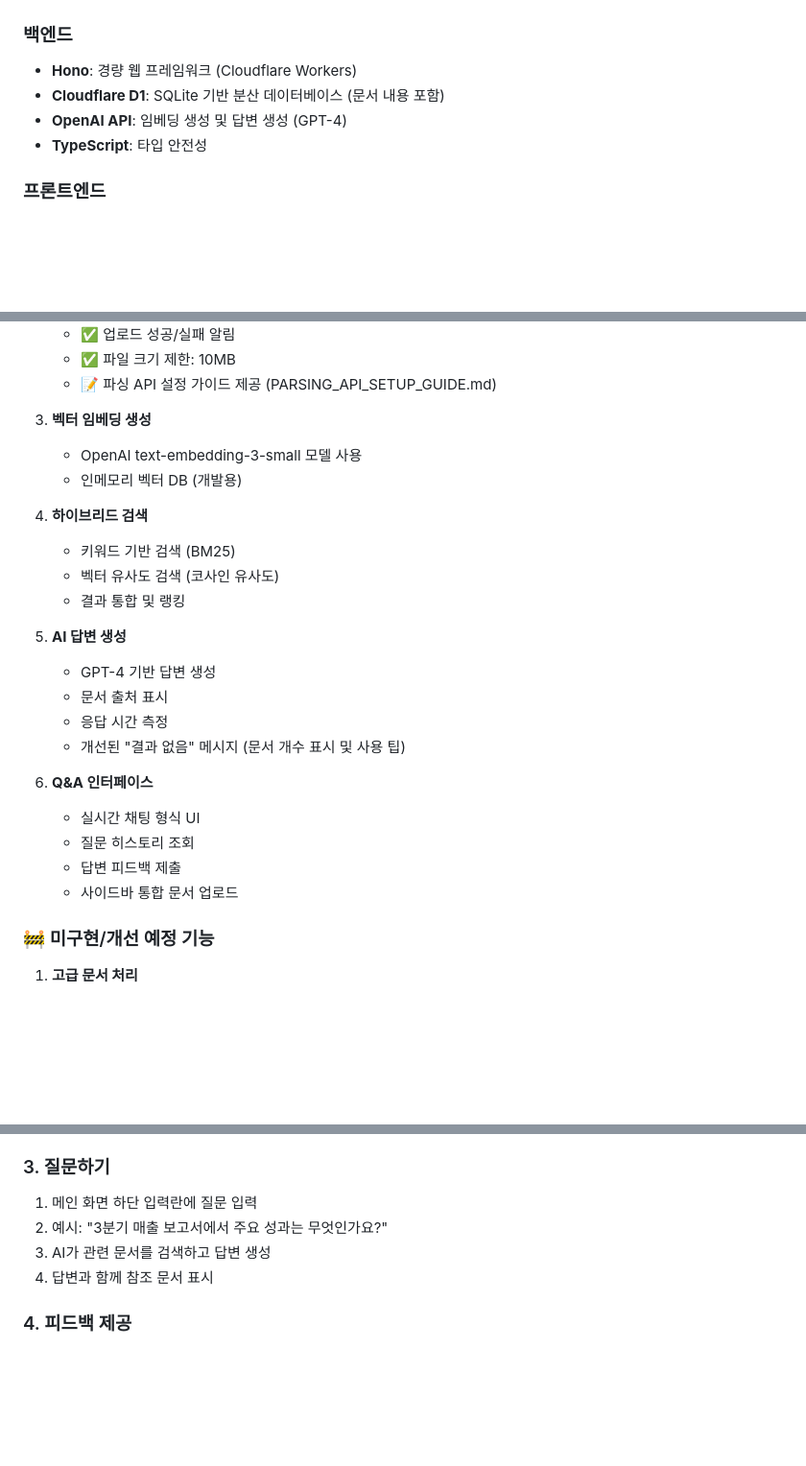
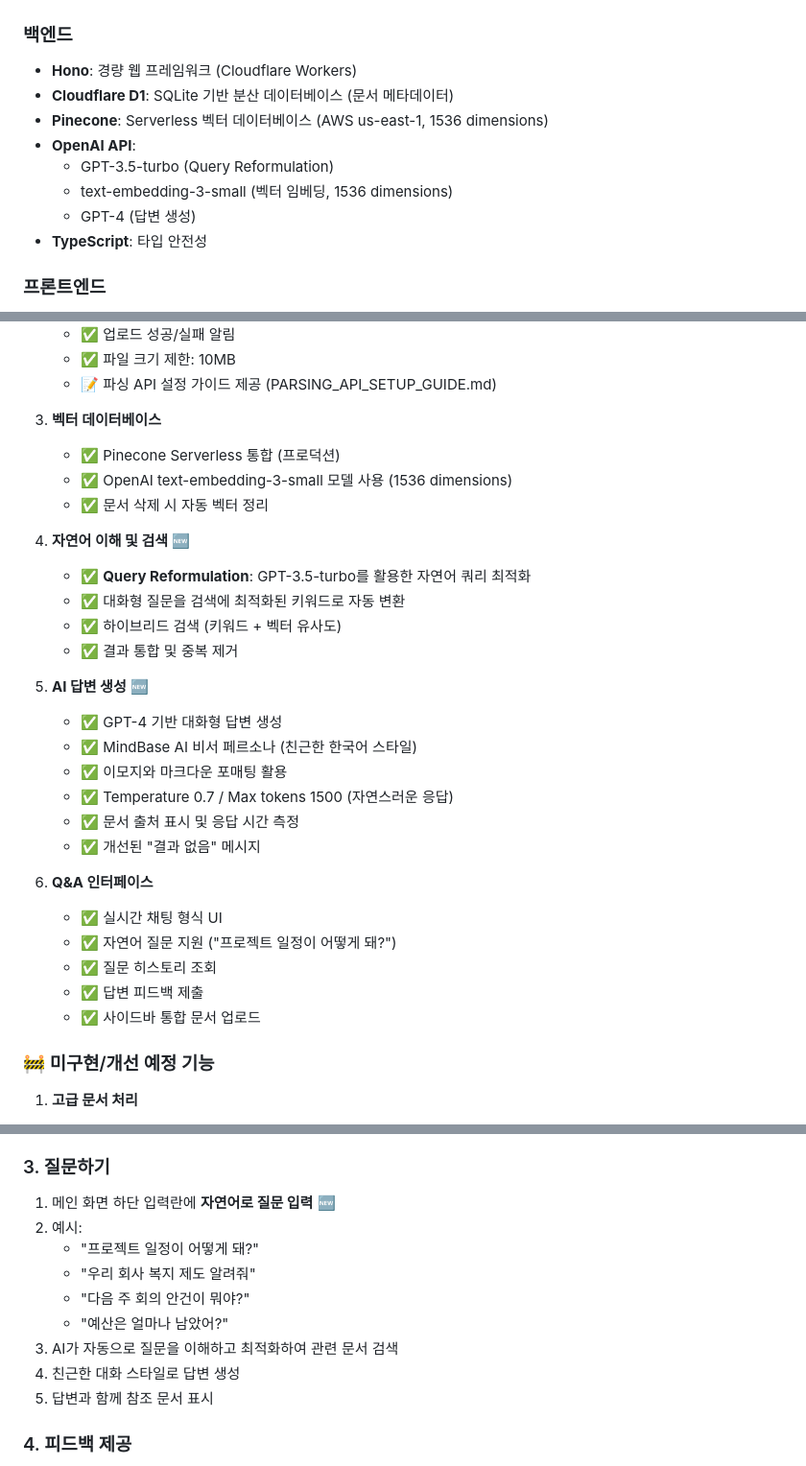
Before and after one commit to taeryol/AI_sogang, a Markdown page: README.md, 3 parts joined by grey strips. Shown at 96% size. GitHub-like rendering; blank space fills up the shorter version.

Commit message:
docs: Update README with natural language understanding features
- Add new production URL
- Update version to 1.2.0
- Document query reformulation feature
- Document conversational AI improvements
- Update tech stack with Pinecone and GPT-3.5-turbo
- Add natural language query examples

```diff
--- a/README.md
+++ b/README.md
@@ -19,8 +19,12 @@ AI 에이전트 기반 차세대 지식 관리 시스템 - RAG(Retrieval-Augment
 
 ### 백엔드
 - **Hono**: 경량 웹 프레임워크 (Cloudflare Workers)
-- **Cloudflare D1**: SQLite 기반 분산 데이터베이스 (문서 내용 포함)
-- **OpenAI API**: 임베딩 생성 및 답변 생성 (GPT-4)
+- **Cloudflare D1**: SQLite 기반 분산 데이터베이스 (문서 메타데이터)
+- **Pinecone**: Serverless 벡터 데이터베이스 (AWS us-east-1, 1536 dimensions)
+- **OpenAI API**:
+  - GPT-3.5-turbo (Query Reformulation)
+  - text-embedding-3-small (벡터 임베딩, 1536 dimensions)
+  - GPT-4 (답변 생성)
 - **TypeScript**: 타입 안전성
 
 ### 프론트엔드
@@ -108,26 +112,31 @@ AI 에이전트 기반 차세대 지식 관리 시스템 - RAG(Retrieval-Augment
    - ✅ 파일 크기 제한: 10MB
    - 📝 파싱 API 설정 가이드 제공 (PARSING_API_SETUP_GUIDE.md)
 
-3. **벡터 임베딩 생성**
-   - OpenAI text-embedding-3-small 모델 사용
-   - 인메모리 벡터 DB (개발용)
+3. **벡터 데이터베이스**
+   - ✅ Pinecone Serverless 통합 (프로덕션)
+   - ✅ OpenAI text-embedding-3-small 모델 사용 (1536 dimensions)
+   - ✅ 문서 삭제 시 자동 벡터 정리
 
-4. **하이브리드 검색**
-   - 키워드 기반 검색 (BM25)
-   - 벡터 유사도 검색 (코사인 유사도)
-   - 결과 통합 및 랭킹
+4. **자연어 이해 및 검색** 🆕
+   - ✅ **Query Reformulation**: GPT-3.5-turbo를 활용한 자연어 쿼리 최적화
+   - ✅ 대화형 질문을 검색에 최적화된 키워드로 자동 변환
+   - ✅ 하이브리드 검색 (키워드 + 벡터 유사도)
+   - ✅ 결과 통합 및 중복 제거
 
-5. **AI 답변 생성**
-   - GPT-4 기반 답변 생성
-   - 문서 출처 표시
-   - 응답 시간 측정
-   - 개선된 "결과 없음" 메시지 (문서 개수 표시 및 사용 팁)
+5. **AI 답변 생성** 🆕
+   - ✅ GPT-4 기반 대화형 답변 생성
+   - ✅ MindBase AI 비서 페르소나 (친근한 한국어 스타일)
+   - ✅ 이모지와 마크다운 포매팅 활용
+   - ✅ Temperature 0.7 / Max tokens 1500 (자연스러운 응답)
+   - ✅ 문서 출처 표시 및 응답 시간 측정
+   - ✅ 개선된 "결과 없음" 메시지
 
 6. **Q&A 인터페이스**
-   - 실시간 채팅 형식 UI
-   - 질문 히스토리 조회
-   - 답변 피드백 제출
-   - 사이드바 통합 문서 업로드
+   - ✅ 실시간 채팅 형식 UI
+   - ✅ 자연어 질문 지원 ("프로젝트 일정이 어떻게 돼?")
+   - ✅ 질문 히스토리 조회
+   - ✅ 답변 피드백 제출
+   - ✅ 사이드바 통합 문서 업로드
 
 ### 🚧 미구현/개선 예정 기능
 
@@ -264,10 +273,15 @@ pm2 logs webapp --nostream
 
 ### 3. 질문하기
 
-1. 메인 화면 하단 입력란에 질문 입력
-2. 예시: "3분기 매출 보고서에서 주요 성과는 무엇인가요?"
-3. AI가 관련 문서를 검색하고 답변 생성
-4. 답변과 함께 참조 문서 표시
+1. 메인 화면 하단 입력란에 **자연어로 질문 입력** 🆕
+2. 예시:
+   - "프로젝트 일정이 어떻게 돼?"
+   - "우리 회사 복지 제도 알려줘"
+   - "다음 주 회의 안건이 뭐야?"
+   - "예산은 얼마나 남았어?"
+3. AI가 자동으로 질문을 이해하고 최적화하여 관련 문서 검색
+4. 친근한 대화 스타일로 답변 생성
+5. 답변과 함께 참조 문서 표시
 
 ### 4. 피드백 제공
 
```
Also changed, not shown: other parts of README.md (+5 -5 lines).
